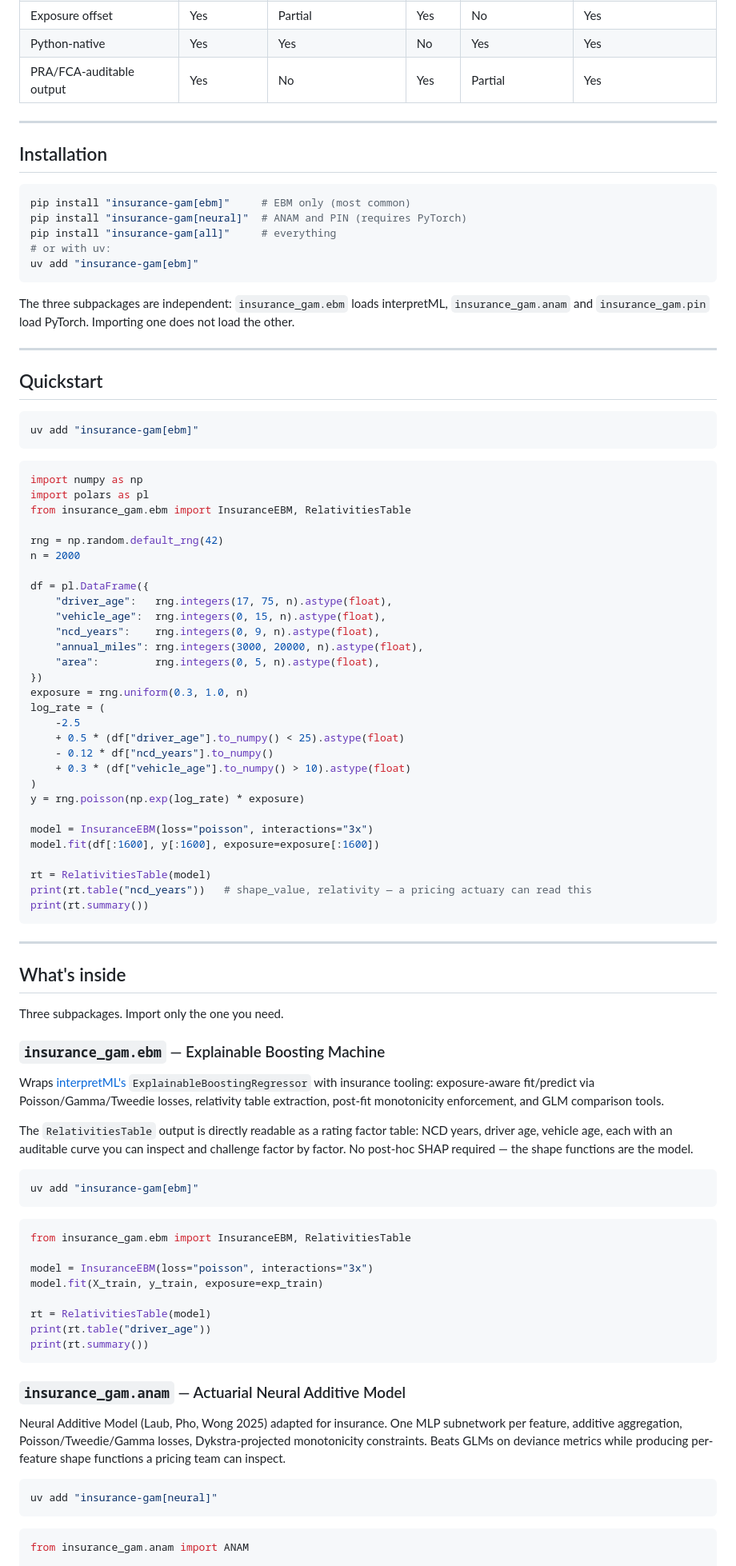
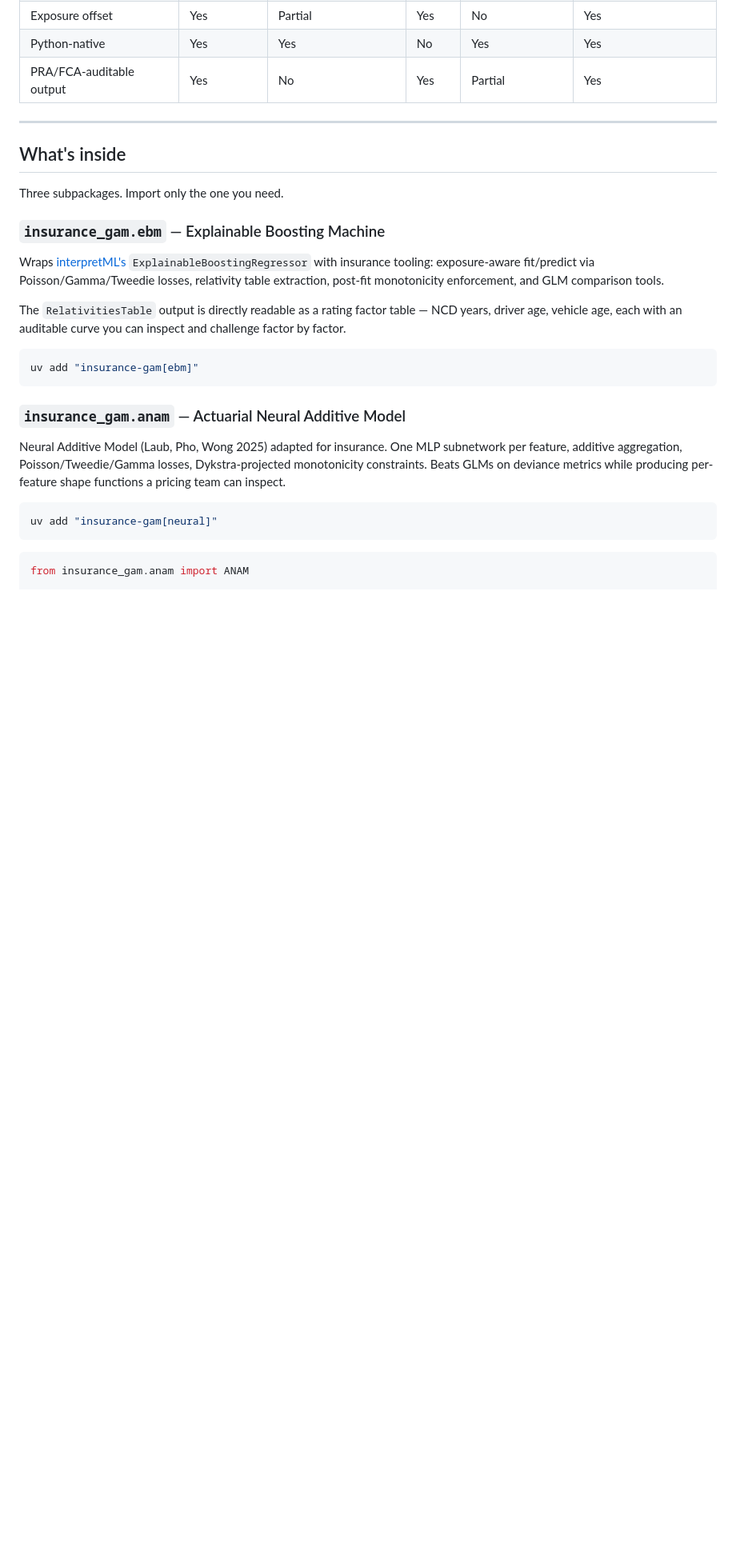
Before and after one commit to burning-cost/insurance-gam, a Markdown page: README.md, the part around one of its changes. Shown at 80% size. Rendered like a GitHub page; blank space fills up the shorter version.

Commit message:
docs: README audit — tagline, badge trim 7→3, quickstart cut, benchmark promoted
- Added bold one-line tagline: "Non-linear tariff models that a pricing actuary can actually read."
- Badges trimmed from 7 to 3 (dropped Downloads, Tests, Colab, nbviewer)
- Quickstart cut from 29 lines to 11: removed synthetic data generation boilerplate, kept fit + RelativitiesTable as the two meaningful lines
- Validated performance section promoted above "Why this library?" so the benchmark is the second thing a reader sees after the quickstart
- Merged separate Installation section into Installation options (removed duplication)
- Removed redundant code block from EBM subsection (was duplicating quickstart)

Co-Authored-By: Claude Opus 4.6 <noreply@anthropic.com>

````diff
--- a/README.md
+++ b/README.md
@@ -38,60 +80,6 @@ All three use the same GLM-family loss structure (Poisson, Tweedie, Gamma) with
 
 ---
 
-## Installation
-
-```bash
-pip install "insurance-gam[ebm]"     # EBM only (most common)
-pip install "insurance-gam[neural]"  # ANAM and PIN (requires PyTorch)
-pip install "insurance-gam[all]"     # everything
-# or with uv:
-uv add "insurance-gam[ebm]"
-```
-
-The three subpackages are independent: `insurance_gam.ebm` loads interpretML, `insurance_gam.anam` and `insurance_gam.pin` load PyTorch. Importing one does not load the other.
-
----
-
-## Quickstart
-
-```bash
-uv add "insurance-gam[ebm]"
-```
-
-```python
-import numpy as np
-import polars as pl
-from insurance_gam.ebm import InsuranceEBM, RelativitiesTable
-
-rng = np.random.default_rng(42)
-n = 2000
-
-df = pl.DataFrame({
-    "driver_age":   rng.integers(17, 75, n).astype(float),
-    "vehicle_age":  rng.integers(0, 15, n).astype(float),
-    "ncd_years":    rng.integers(0, 9, n).astype(float),
-    "annual_miles": rng.integers(3000, 20000, n).astype(float),
-    "area":         rng.integers(0, 5, n).astype(float),
-})
-exposure = rng.uniform(0.3, 1.0, n)
-log_rate = (
-    -2.5
-    + 0.5 * (df["driver_age"].to_numpy() < 25).astype(float)
-    - 0.12 * df["ncd_years"].to_numpy()
-    + 0.3 * (df["vehicle_age"].to_numpy() > 10).astype(float)
-)
-y = rng.poisson(np.exp(log_rate) * exposure)
-
-model = InsuranceEBM(loss="poisson", interactions="3x")
-model.fit(df[:1600], y[:1600], exposure=exposure[:1600])
-
-rt = RelativitiesTable(model)
-print(rt.table("ncd_years"))   # shape_value, relativity — a pricing actuary can read this
-print(rt.summary())
-```
-
----
-
 ## What's inside
 
 Three subpackages. Import only the one you need.
@@ -100,21 +88,10 @@ Three subpackages. Import only the one you need.
 
 Wraps [interpretML's](https://github.com/interpretml/interpret) `ExplainableBoostingRegressor` with insurance tooling: exposure-aware fit/predict via Poisson/Gamma/Tweedie losses, relativity table extraction, post-fit monotonicity enforcement, and GLM comparison tools.
 
-The `RelativitiesTable` output is directly readable as a rating factor table: NCD years, driver age, vehicle age, each with an auditable curve you can inspect and challenge factor by factor. No post-hoc SHAP required — the shape functions are the model.
+The `RelativitiesTable` output is directly readable as a rating factor table — NCD years, driver age, vehicle age, each with an auditable curve you can inspect and challenge factor by factor.
 
 ```bash
 uv add "insurance-gam[ebm]"
-```
-
-```python
-from insurance_gam.ebm import InsuranceEBM, RelativitiesTable
-
-model = InsuranceEBM(loss="poisson", interactions="3x")
-model.fit(X_train, y_train, exposure=exp_train)
-
-rt = RelativitiesTable(model)
-print(rt.table("driver_age"))
-print(rt.summary())
 ```
 
 ### `insurance_gam.anam` — Actuarial Neural Additive Model
````
Also changed, not shown: other parts of README.md (+52 -18 lines).
